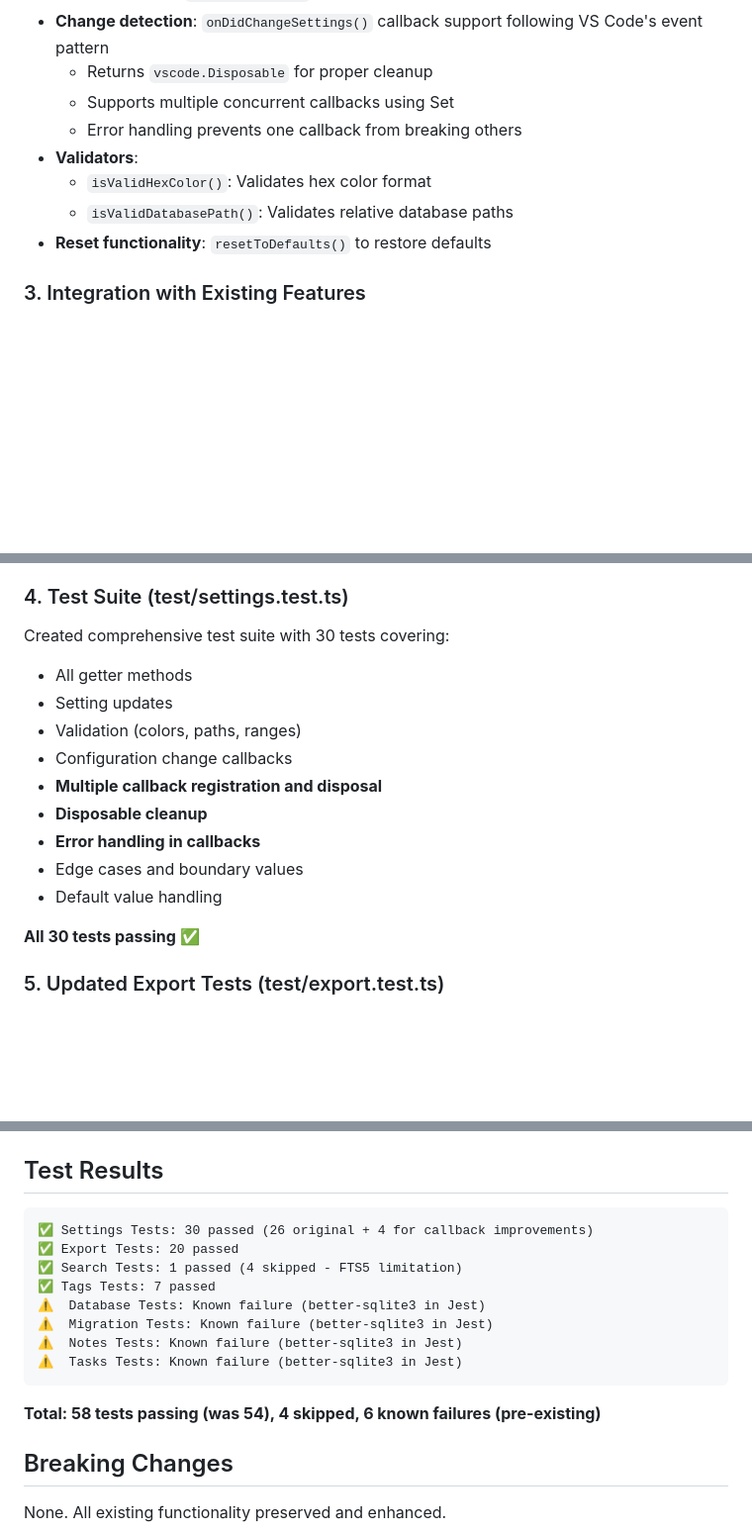
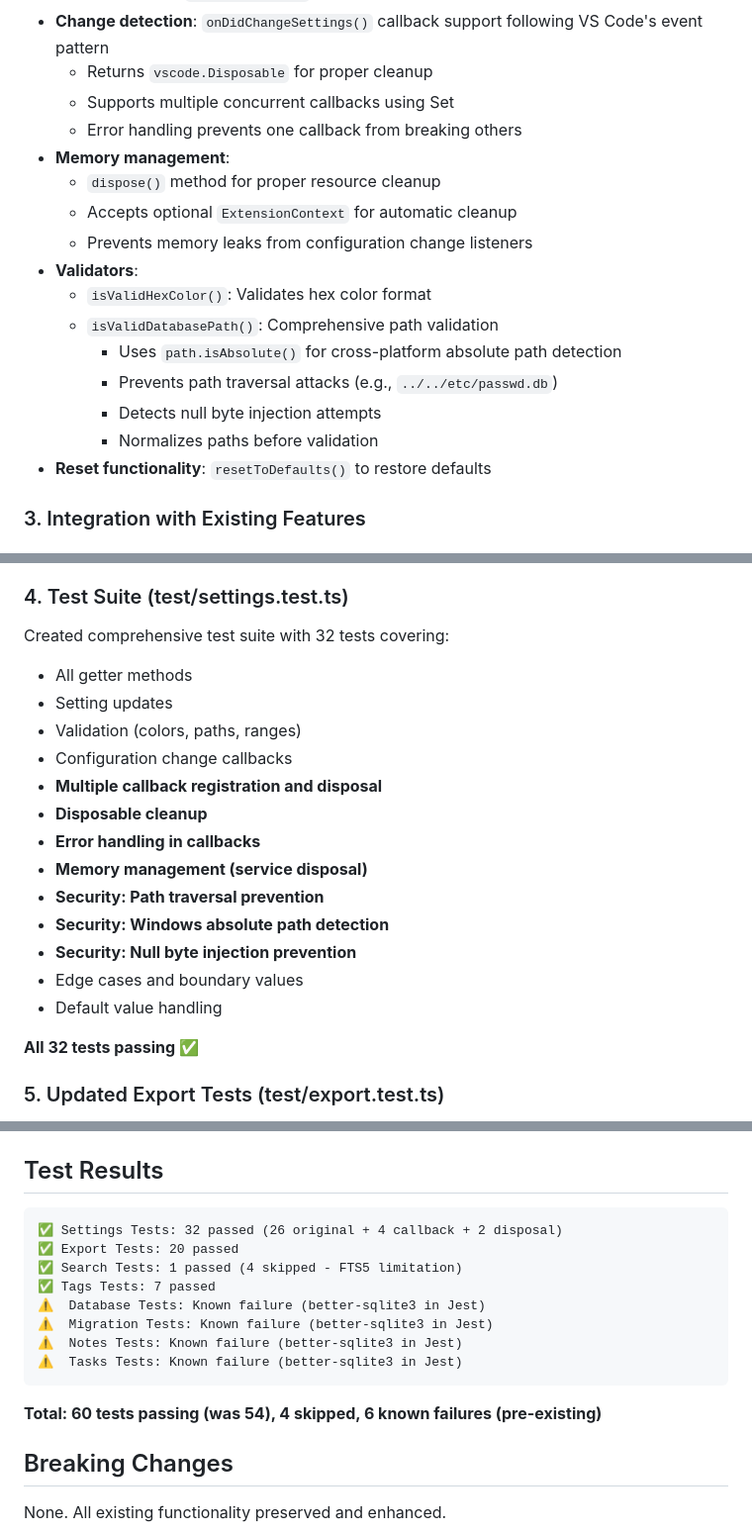
Before and after one commit to lilfetz22/vscode-chroma-workspace-extension, a Markdown page: PHASE9_IMPLEMENTATION_SUMMARY.md, 3 parts joined by grey strips. Shown at 99% size. Rendered like a GitHub page; blank space fills up the shorter version.

Commit message:
docs: Update implementation summary with disposal and security improvements

````diff
--- a/PHASE9_IMPLEMENTATION_SUMMARY.md
+++ b/PHASE9_IMPLEMENTATION_SUMMARY.md
@@ -45,9 +45,17 @@ Created a comprehensive settings service with:
   - Returns `vscode.Disposable` for proper cleanup
   - Supports multiple concurrent callbacks using Set
   - Error handling prevents one callback from breaking others
+- **Memory management**:
+  - `dispose()` method for proper resource cleanup
+  - Accepts optional `ExtensionContext` for automatic cleanup
+  - Prevents memory leaks from configuration change listeners
 - **Validators**:
   - `isValidHexColor()`: Validates hex color format
-  - `isValidDatabasePath()`: Validates relative database paths
+  - `isValidDatabasePath()`: Comprehensive path validation
+    - Uses `path.isAbsolute()` for cross-platform absolute path detection
+    - Prevents path traversal attacks (e.g., `../../etc/passwd.db`)
+    - Detects null byte injection attempts
+    - Normalizes paths before validation
 - **Reset functionality**: `resetToDefaults()` to restore defaults
 
 ### 3. Integration with Existing Features
@@ -78,7 +86,7 @@ Created a comprehensive settings service with:
 - Enhanced directory creation with recursive support
 
 ### 4. Test Suite (test/settings.test.ts)
-Created comprehensive test suite with 30 tests covering:
+Created comprehensive test suite with 32 tests covering:
 - All getter methods
 - Setting updates
 - Validation (colors, paths, ranges)
@@ -86,10 +94,14 @@ Created comprehensive test suite with 30 tests covering:
 - **Multiple callback registration and disposal**
 - **Disposable cleanup**
 - **Error handling in callbacks**
+- **Memory management (service disposal)**
+- **Security: Path traversal prevention**
+- **Security: Windows absolute path detection**
+- **Security: Null byte injection prevention**
 - Edge cases and boundary values
 - Default value handling
 
-**All 30 tests passing ✅**
+**All 32 tests passing ✅**
 
 ### 5. Updated Export Tests (test/export.test.ts)
 - Added vscode mock for settings service compatibility
@@ -123,7 +135,7 @@ Added comprehensive settings documentation:
 
 ## Test Results
 ```
-✅ Settings Tests: 30 passed (26 original + 4 for callback improvements)
+✅ Settings Tests: 32 passed (26 original + 4 callback + 2 disposal)
 ✅ Export Tests: 20 passed
 ✅ Search Tests: 1 passed (4 skipped - FTS5 limitation)
 ✅ Tags Tests: 7 passed
@@ -133,7 +145,7 @@ Added comprehensive settings documentation:
 ⚠️  Tasks Tests: Known failure (better-sqlite3 in Jest)
 ```
 
-**Total: 58 tests passing (was 54), 4 skipped, 6 known failures (pre-existing)**
+**Total: 60 tests passing (was 54), 4 skipped, 6 known failures (pre-existing)**
 
 ## Breaking Changes
 None. All existing functionality preserved and enhanced.
````
